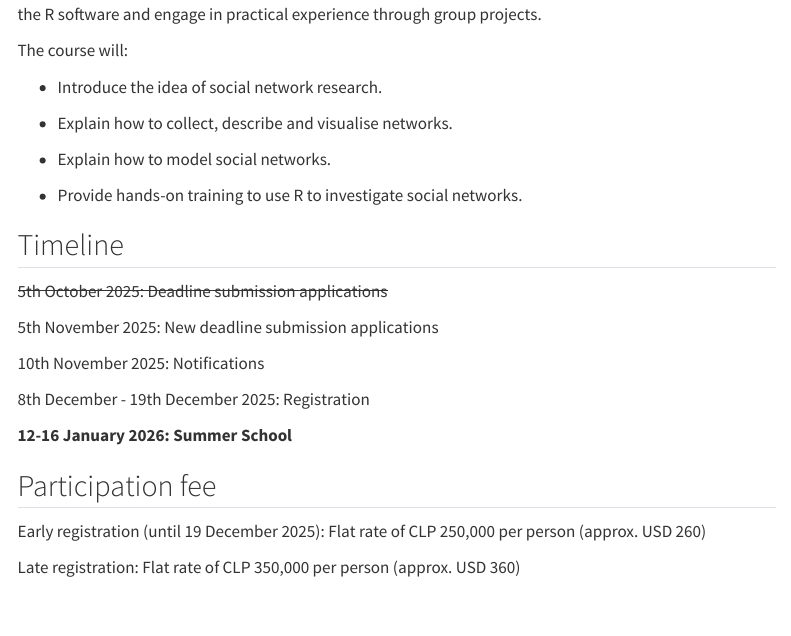
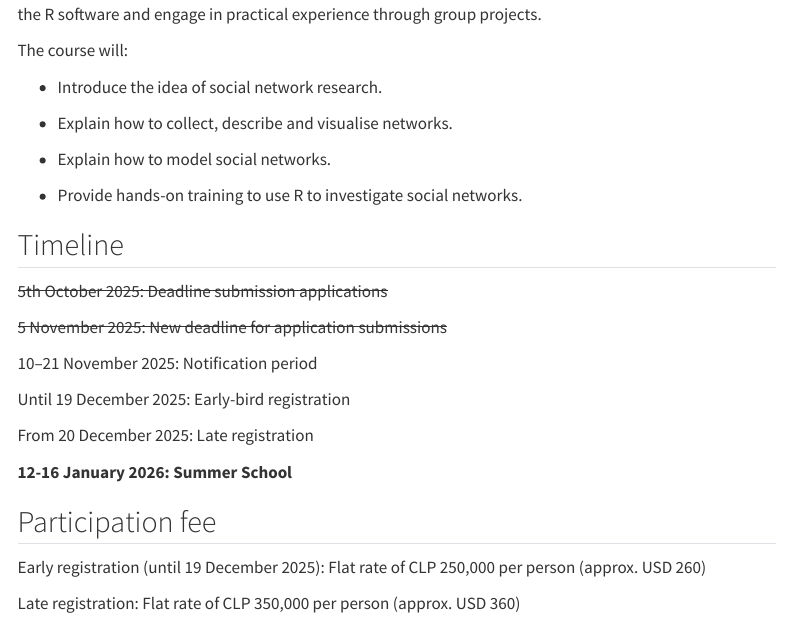
Before and after one commit to snlab-cl/summerschool, a Quarto document (index.qmd): the page in a window 1100 px wide, from 740 px down. Rendered offline with R 4.5, knitr and Pandoc in place of Quarto, with nearby package versions; menus at the side of the page are left out.

Commit message:
update dates

```diff
--- a/index.qmd
+++ b/index.qmd
@@ -31,11 +31,13 @@ The course will:
 
 ~~5th October 2025: Deadline submission applications~~
 
-5th November 2025: New deadline submission applications
+~~5 November 2025: New deadline for application submissions~~
 
-10th November 2025: Notifications
+10–21 November 2025: Notification period
 
-8th December - 19th December 2025: Registration
+Until 19 December 2025: Early-bird registration
+
+From 20 December 2025: Late registration
 
 **12-16 January 2026: Summer School**
 
```
